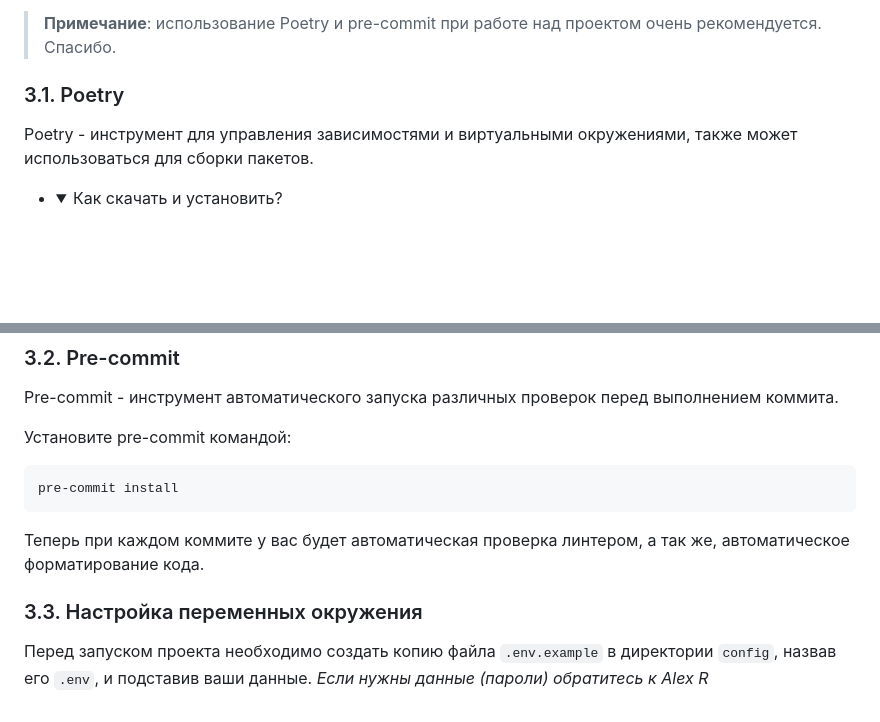
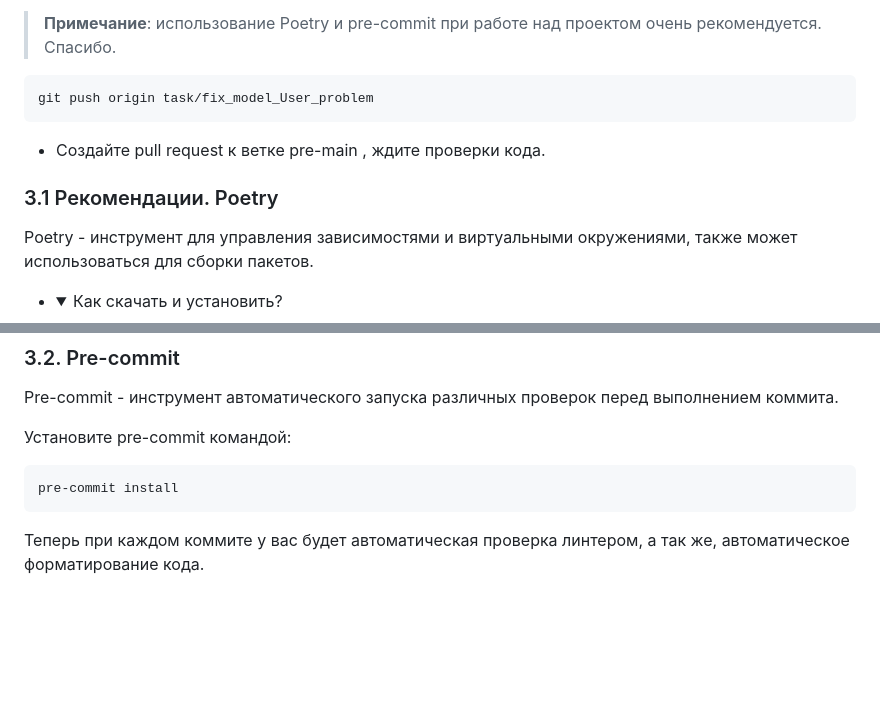
Before and after one commit to dmsvalik/Back_reload, a Markdown page: README.md, 2 parts joined by grey strips. Drawn GitHub-style; folded sections open; blank space fills up the shorter version.

````diff
--- a/README.md
+++ b/README.md
@@ -38,6 +96,11 @@ This project is under development.<br>
 > **Примечание**: использование Poetry и pre-commit при работе над проектом очень рекомендуется. Спасибо.
 
-### 3.1. Poetry<a id="poetry"></a>
+```shell
+git push origin task/fix_model_User_problem
+```
+- Создайте pull request к ветке pre-main , ждите проверки кода.
+
+### 3.1 Рекомендации. Poetry<a id="poetry"></a>
 Poetry - инструмент для управления зависимостями и виртуальными окружениями, также может использоваться для сборки
 пакетов.
 
@@ -116,14 +179,3 @@ pre-commit install
 ```
 Теперь при каждом коммите у вас будет автоматическая проверка линтером,
 а так же, автоматическое форматирование кода.
-
-
-### 3.3. Настройка переменных окружения <a id="env"></a>
-
-Перед запуском проекта необходимо создать копию файла
-```.env.example``` в директории `config`, назвав его ```.env```, и подставив ваши данные.
-_Если нужны данные (пароли) обратитесь к Alex R_
-
-<br>
-<br>
-<br>
````
Also changed, not shown: other parts of README.md (+60 -2 lines).
